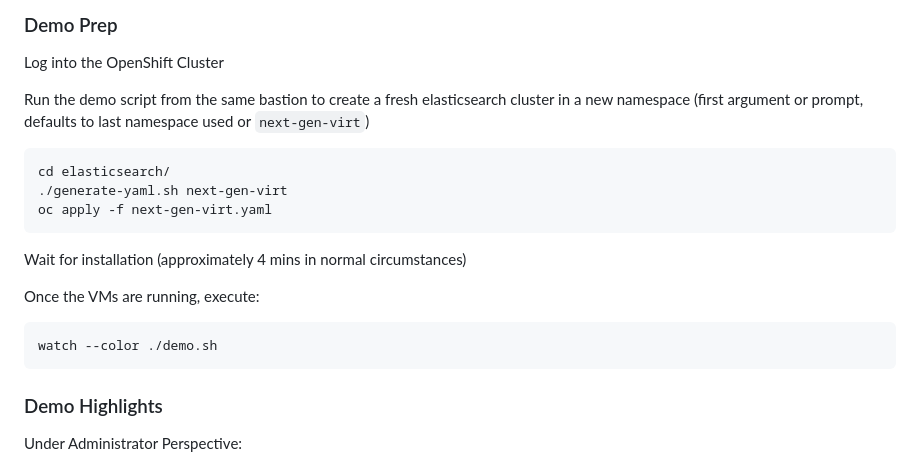
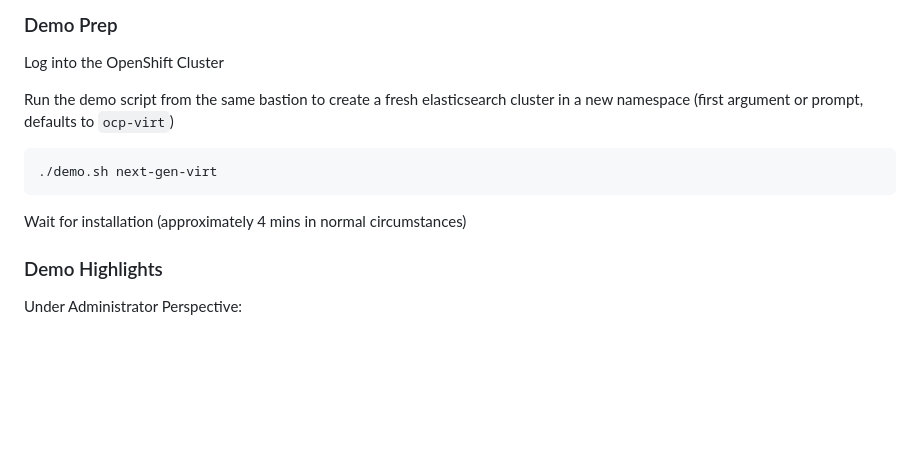
Before and after one commit to purefield/ocp-virt, a Markdown page: README.md, the part around the change. GitHub-like rendering; blank space fills up the shorter version.

Commit message:
Update README to reflect simplified workflow

````diff
--- a/README.md
+++ b/README.md
@@ -24,18 +24,11 @@ cd ~/demo/
 ### Demo Prep
 Log into the OpenShift Cluster
 
-Run the demo script from the same bastion to create a fresh elasticsearch cluster in a new namespace (first argument or prompt, defaults to last namespace used or ```next-gen-virt```)
+Run the demo script from the same bastion to create a fresh elasticsearch cluster in a new namespace (first argument or prompt, defaults to ```ocp-virt```)
 ```sh
-cd elasticsearch/
-./generate-yaml.sh next-gen-virt
-oc apply -f next-gen-virt.yaml
+./demo.sh next-gen-virt
 ```
 Wait for installation (approximately 4 mins in normal circumstances)
-
-Once the VMs are running, execute:
-```
-watch --color ./demo.sh
-```
 
 ### Demo Highlights
 Under Administrator Perspective:
````
